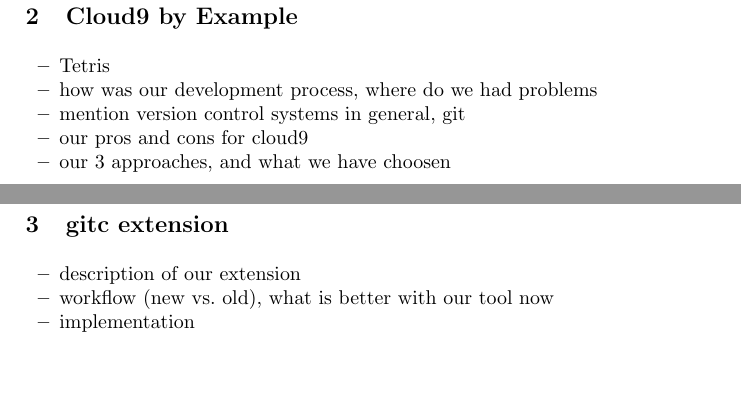
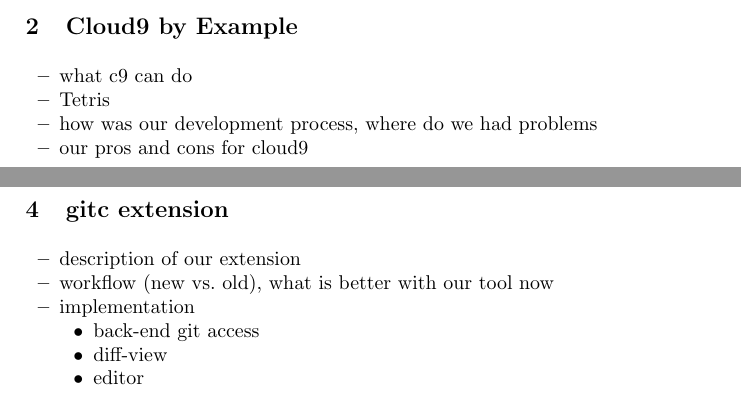
Before and after one commit to machisuji/webdev-spm, a LaTeX thesis (seminar/paper/cloud9.tex, which reads seminar/paper/chapters/extension.tex, seminar/paper/chapters/motivation.tex): two parts of pages 3 and 4 of 7 before the commit and two parts of pages 3 and 6 of 9 after it, joined at a grey line, cut so that both start at the same text, the shorter picture padded with empty space. Compiled offline with pdfLaTeX.

Commit message:
paper adjustments

```diff
--- a/seminar/paper/chapters/extension.tex
+++ b/seminar/paper/chapters/extension.tex
@@ -5,4 +5,9 @@
 	\item description of our extension
 	\item workflow (new vs. old), what is better with our tool now
 	\item implementation
+	\begin{itemize}
+		\item back-end git access
+		\item diff-view
+		\item editor
+	\end{itemize}
 \end{itemize}
--- a/seminar/paper/chapters/motivation.tex
+++ b/seminar/paper/chapters/motivation.tex
@@ -2,9 +2,8 @@
 \label{sec:Motivation}
 
 \begin{itemize}
+	\item what c9 can do
 	\item Tetris
 	\item how was our development process, where do we had problems
-	\item mention version control systems in general, git
 	\item our pros and cons for cloud9
-	\item our 3 approaches, and what we have choosen
 \end{itemize}
```
Also changed, not shown: seminar/paper/chapters/introduction.tex (+4 -2 lines), seminar/paper/cloud9.tex (+4 -2 lines), seminar/paper/chapters/conclusion.tex (line endings or trailing spaces), seminar/paper/chapters/related_work.tex (line endings or trailing spaces), seminar/paper/llncs.cls (line endings or trailing spaces).
